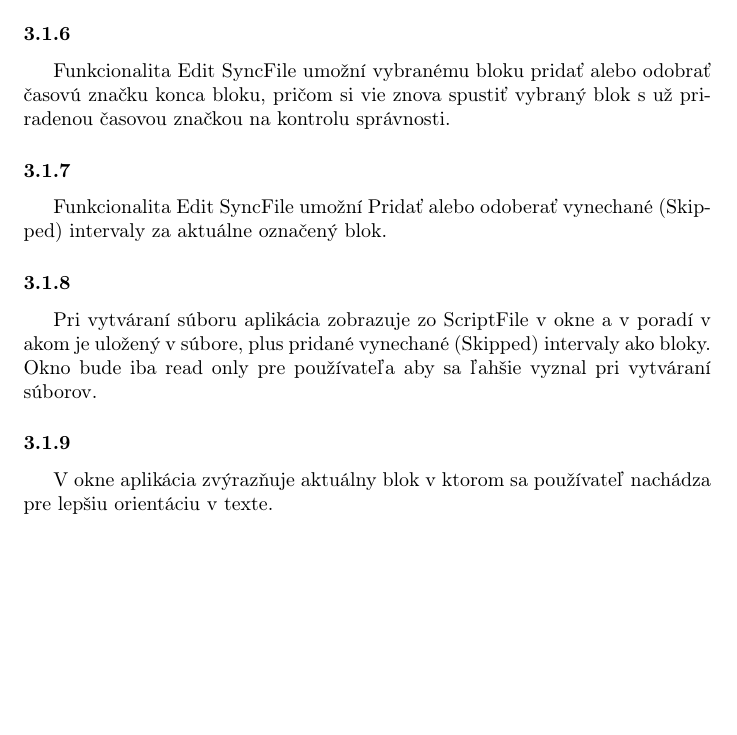
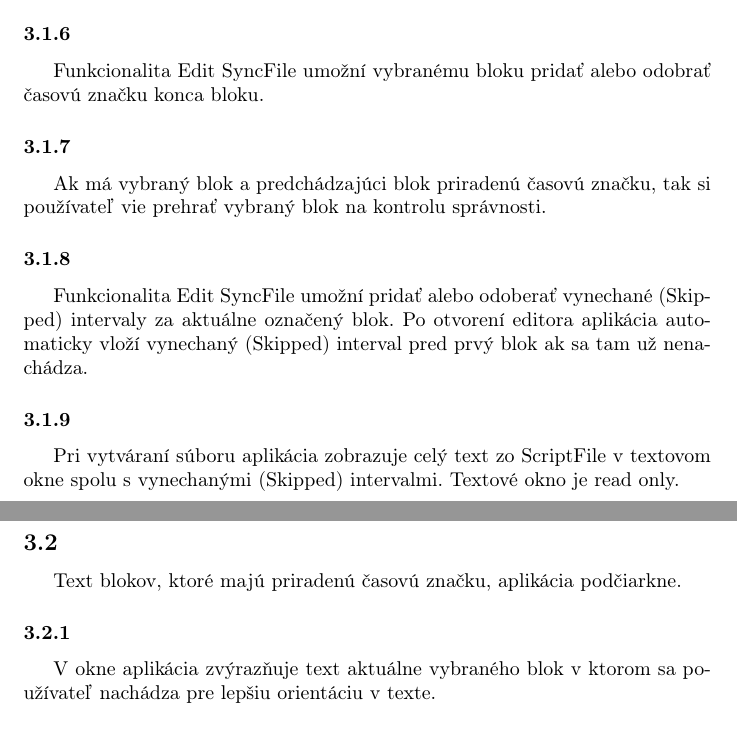
Before and after one commit to TIS2019-FMFI/syncfile-editing, a LaTeX document (katalog_poziadaviek/katalog_poziadaviek.tex): part of page 6 of 7 before the commit and two parts of pages 6 and 7 of 8 after it, the two joined at a grey line, cut so that both start at the same text, the shorter picture padded with empty space. Compiled offline with pdfLaTeX.

Commit message:
uprava katalogu

```diff
--- a/katalog_poziadaviek/katalog_poziadaviek.tex
+++ b/katalog_poziadaviek/katalog_poziadaviek.tex
@@ -140,16 +140,22 @@ Funkcionalita Edit SyncFile umožní upraviť časové značky existujúceho Syn
 Funkcionalita Edit SyncFile umožní uložiť aj nedokončený SyncFile.
 
 \subsubsection{}
-Funkcionalita Edit SyncFile umožní vybranému bloku pridať alebo odobrať časovú značku konca bloku, pričom si vie znova spustiť vybraný blok s už priradenou časovou značkou na kontrolu správnosti.
+Funkcionalita Edit SyncFile umožní vybranému bloku pridať alebo odobrať časovú značku konca bloku.
 
 \subsubsection{}
-Funkcionalita Edit SyncFile umožní Pridať alebo odoberať vynechané (Skipped) intervaly za aktuálne označený blok.
+Ak má vybraný blok a predchádzajúci blok priradenú časovú značku, tak si používateľ vie prehrať vybraný blok na kontrolu správnosti.
 
 \subsubsection{}
-Pri vytváraní súboru aplikácia zobrazuje zo ScriptFile v okne a v poradí v akom je uložený v súbore, plus pridané vynechané (Skipped) intervaly ako bloky. Okno bude iba read only pre používateľa aby sa ľahšie vyznal pri vytváraní súborov.
+Funkcionalita Edit SyncFile umožní pridať alebo odoberať vynechané (Skipped) intervaly za aktuálne označený blok. Po otvorení editora aplikácia automaticky vloží vynechaný (Skipped) interval pred prvý blok ak sa tam už nenachádza.
 
 \subsubsection{}
-V okne aplikácia zvýrazňuje aktuálny blok v ktorom sa používateľ nachádza pre lepšiu orientáciu v texte.
+Pri vytváraní súboru aplikácia zobrazuje celý text zo ScriptFile v textovom okne spolu s vynechanými (Skipped) intervalmi. Textové okno je read only.
+
+\subsection{}
+Text blokov, ktoré majú priradenú časovú značku, aplikácia podčiarkne.
+
+\subsubsection{}
+V okne aplikácia zvýrazňuje text aktuálne vybraného blok v ktorom sa používateľ nachádza pre lepšiu orientáciu v texte.
 
 \subsubsection{}
 Možnosť spustenia editora vybraného bloku. Editor umožní upraviť text editovaného bloku, rozdeliť editovaný blok na dva bloky a spojiť vybraný blok s následujúcim textovým blokom (nie skipped). V prípade toho že bloky ktoré ideme spájať majú už časovú značku tak ich časy spojíme do jedného. To platí aj vtedy ak má iba jeden časovú stopu. Ak blok ktorý rozdeľujeme na dva už má časovú stopu tak bude musieť používateľ pridať čas v ktorom sa majú rozdeliť.
```
Also changed, not shown: katalog_poziadaviek/katalog_poziadaviek.tex (2 more changed lines).
